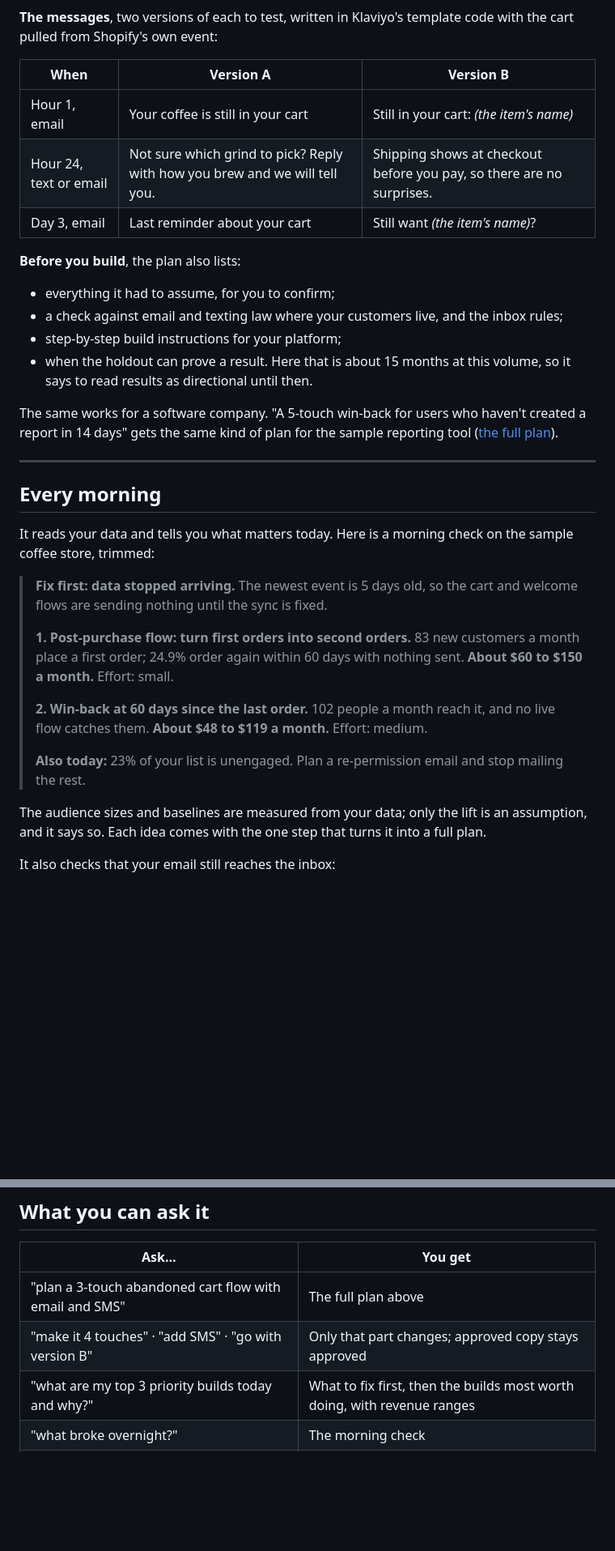
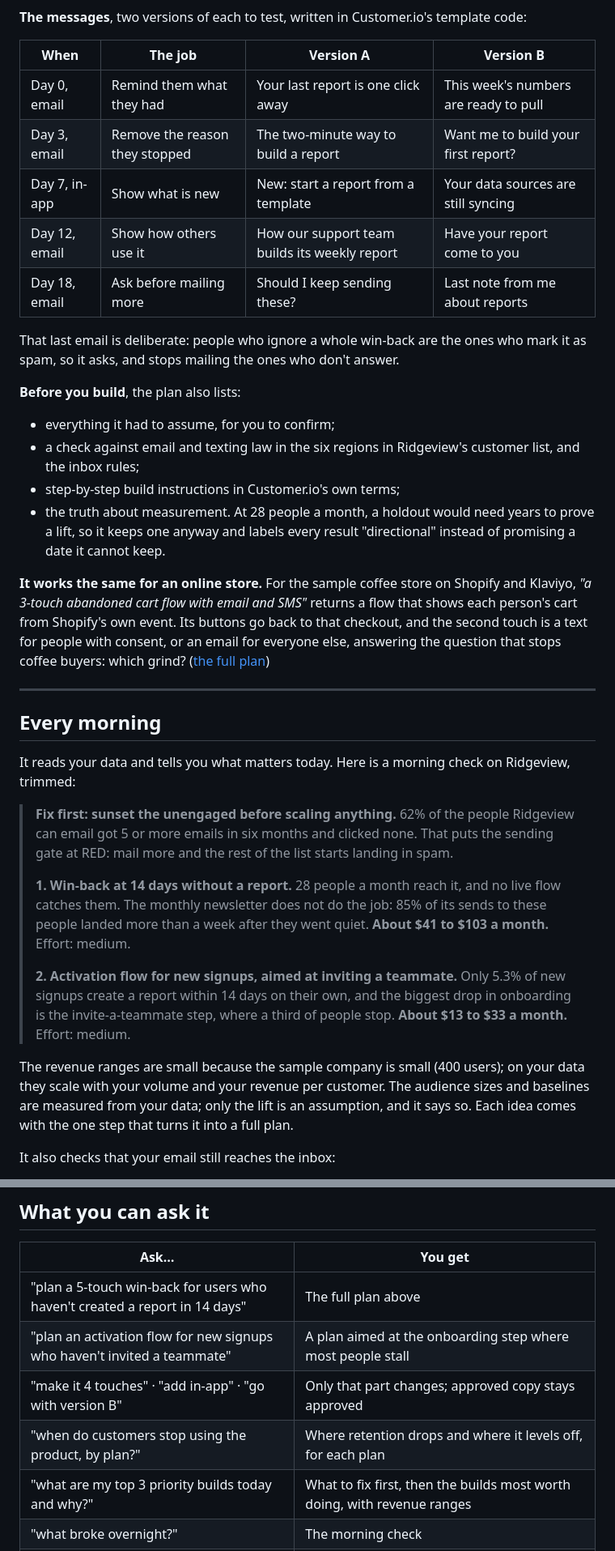
Before and after one commit to kyle-olmstead/lifecycle-marketing-claude-engine, a Markdown page: README.md, 2 parts joined by grey strips. Shown at 81% size. Rendered like a GitHub page; blank space fills up the shorter version.

````diff
--- a/README.md
+++ b/README.md
@@ -42,36 +44,38 @@ flowchart LR
 ```
 
-**The messages**, two versions of each to test, written in Klaviyo's template code with the cart pulled from Shopify's own event:
+**The messages**, two versions of each to test, written in Customer.io's template code:
 
-| When | Version A | Version B |
-|---|---|---|
-| Hour 1, email | Your coffee is still in your cart | Still in your cart: *(the item's name)* |
-| Hour 24, text or email | Not sure which grind to pick? Reply with how you brew and we will tell you. | Shipping shows at checkout before you pay, so there are no surprises. |
-| Day 3, email | Last reminder about your cart | Still want *(the item's name)*? |
+| When | The job | Version A | Version B |
+|---|---|---|---|
+| Day 0, email | Remind them what they had | Your last report is one click away | This week's numbers are ready to pull |
+| Day 3, email | Remove the reason they stopped | The two-minute way to build a report | Want me to build your first report? |
+| Day 7, in-app | Show what is new | New: start a report from a template | Your data sources are still syncing |
+| Day 12, email | Show how others use it | How our support team builds its weekly report | Have your report come to you |
+| Day 18, email | Ask before mailing more | Should I keep sending these? | Last note from me about reports |
+
+That last email is deliberate: people who ignore a whole win-back are the ones who mark it as spam, so it asks, and stops mailing the ones who don't answer.
 
 **Before you build**, the plan also lists:
 - everything it had to assume, for you to confirm;
-- a check against email and texting law where your customers live, and the inbox rules;
-- step-by-step build instructions for your platform;
-- when the holdout can prove a result. Here that is about 15 months at this volume, so it says to read results as directional until then.
+- a check against email and texting law in the six regions in Ridgeview's customer list, and the inbox rules;
+- step-by-step build instructions in Customer.io's own terms;
+- the truth about measurement. At 28 people a month, a holdout would need years to prove a lift, so it keeps one anyway and labels every result "directional" instead of promising a date it cannot keep.
 
-The same works for a software company. "A 5-touch win-back for users who haven't created a report in 14 days" gets the same kind of plan for the sample reporting tool ([the full plan](examples/brands/ridgeview_saas/runs/winback_14d/plan.md)).
+**It works the same for an online store.** For the sample coffee store on Shopify and Klaviyo, *"a 3-touch abandoned cart flow with email and SMS"* returns a flow that shows each person's cart from Shopify's own event. Its buttons go back to that checkout, and the second touch is a text for people with consent, or an email for everyone else, answering the question that stops coffee buyers: which grind? ([the full plan](examples/brands/northfield_dtc/runs/cart_abandon/plan.md))
 
 ---
 
 ## Every morning
 
-It reads your data and tells you what matters today. Here is a morning check on the sample coffee store, trimmed:
+It reads your data and tells you what matters today. Here is a morning check on Ridgeview, trimmed:
 
-> **Fix first: data stopped arriving.** The newest event is 5 days old, so the cart and welcome flows are sending nothing until the sync is fixed.
+> **Fix first: sunset the unengaged before scaling anything.** 62% of the people Ridgeview can email got 5 or more emails in six months and clicked none. That puts the sending gate at RED: mail more and the rest of the list starts landing in spam.
 >
-> **1. Post-purchase flow: turn first orders into second orders.** 83 new customers a month place a first order; 24.9% order again within 60 days with nothing sent. **About $60 to $150 a month.** Effort: small.
+> **1. Win-back at 14 days without a report.** 28 people a month reach it, and no live flow catches them. The monthly newsletter does not do the job: 85% of its sends to these people landed more than a week after they went quiet. **About $41 to $103 a month.** Effort: medium.
 >
-> **2. Win-back at 60 days since the last order.** 102 people a month reach it, and no live flow catches them. **About $48 to $119 a month.** Effort: medium.
->
-> **Also today:** 23% of your list is unengaged. Plan a re-permission email and stop mailing the rest.
+> **2. Activation flow for new signups, aimed at inviting a teammate.** Only 5.3% of new signups create a report within 14 days on their own, and the biggest drop in onboarding is the invite-a-teammate step, where a third of people stop. **About $13 to $33 a month.** Effort: medium.
 
-The audience sizes and baselines are measured from your data; only the lift is an assumption, and it says so. Each idea comes with the one step that turns it into a full plan.
+The revenue ranges are small because the sample company is small (400 users); on your data they scale with your volume and your revenue per customer. The audience sizes and baselines are measured from your data; only the lift is an assumption, and it says so. Each idea comes with the one step that turns it into a full plan.
 
 It also checks that your email still reaches the inbox:
 - your domain's authentication records (SPF, DKIM, DMARC);
@@ -94,8 +98,10 @@ In the repository's worked example, the platform credited a win-back flow with *
 
 | Ask… | You get |
 |---|---|
-| "plan a 3-touch abandoned cart flow with email and SMS" | The full plan above |
-| "make it 4 touches" · "add SMS" · "go with version B" | Only that part changes; approved copy stays approved |
+| "plan a 5-touch win-back for users who haven't created a report in 14 days" | The full plan above |
+| "plan an activation flow for new signups who haven't invited a teammate" | A plan aimed at the onboarding step where most people stall |
+| "make it 4 touches" · "add in-app" · "go with version B" | Only that part changes; approved copy stays approved |
+| "when do customers stop using the product, by plan?" | Where retention drops and where it levels off, for each plan |
 | "what are my top 3 priority builds today and why?" | What to fix first, then the builds most worth doing, with revenue ranges |
 | "what broke overnight?" | The morning check |
 | "check deliverability for example.com" | Your domain's records, a GREEN, AMBER or RED verdict, and the exact fixes |
````
Also changed, not shown: other parts of README.md (+21 -18 lines).
